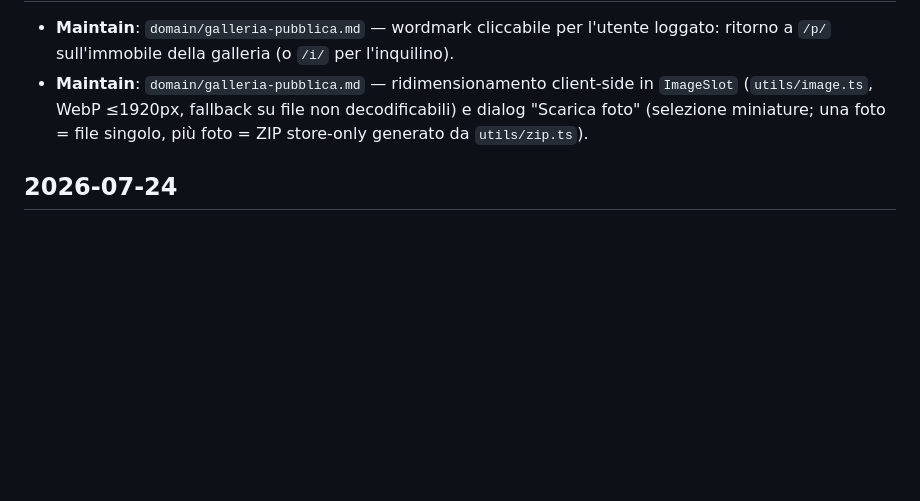
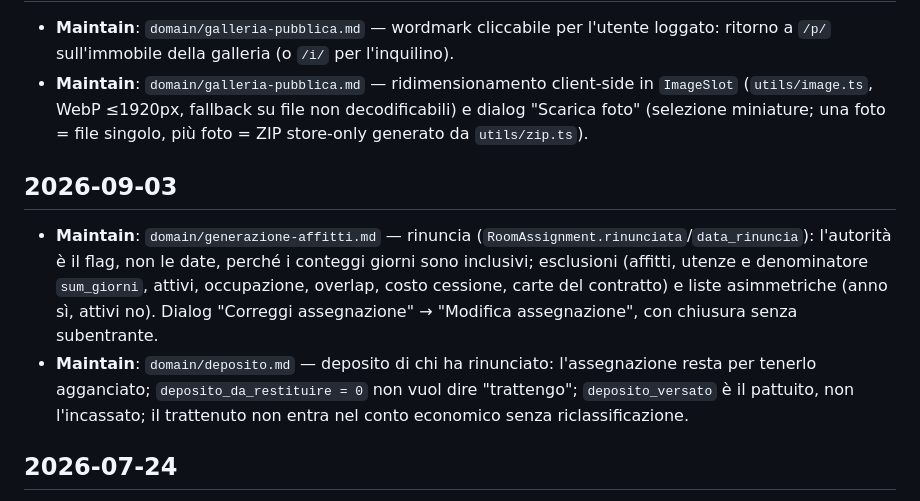
Before and after one commit to sandroden/viapal, a Markdown page: .okf/log.md, the part around the change. Drawn GitHub-style; blank space fills up the shorter version.

```diff
--- a/.okf/log.md
+++ b/.okf/log.md
@@ -58,6 +58,10 @@
 * **Maintain**: `domain/galleria-pubblica.md` — wordmark cliccabile per l'utente loggato: ritorno a `/p/` sull'immobile della galleria (o `/i/` per l'inquilino).
 * **Maintain**: `domain/galleria-pubblica.md` — ridimensionamento client-side in `ImageSlot` (`utils/image.ts`, WebP ≤1920px, fallback su file non decodificabili) e dialog "Scarica foto" (selezione miniature; una foto = file singolo, più foto = ZIP store-only generato da `utils/zip.ts`).
 
+## 2026-09-03
+* **Maintain**: `domain/generazione-affitti.md` — rinuncia (`RoomAssignment.rinunciata`/`data_rinuncia`): l'autorità è il flag, non le date, perché i conteggi giorni sono inclusivi; esclusioni (affitti, utenze e denominatore `sum_giorni`, attivi, occupazione, overlap, costo cessione, carte del contratto) e liste asimmetriche (anno sì, attivi no). Dialog "Correggi assegnazione" → "Modifica assegnazione", con chiusura senza subentrante.
+* **Maintain**: `domain/deposito.md` — deposito di chi ha rinunciato: l'assegnazione resta per tenerlo agganciato; `deposito_da_restituire = 0` non vuol dire "trattengo"; `deposito_versato` è il pattuito, non l'incassato; il trattenuto non entra nel conto economico senza riclassificazione.
+
 ## 2026-07-24
 * **Creation**: `domain/unita-intera.md` — proprietà a unità intera (`Property.tipo_gestione` `stanze`/`unita_intera`, Room implicita "Appartamento", vincolo max-1, invariante un-solo-pagatore, degradazione utenze al 100%).
 * **Maintain**: `models/properties.md` (campo `tipo_gestione` su Property, Room = unità locata, vincolo Room implicita), `architecture/modello-dati.md` (Room come unità locata), indici `domain/` e root aggiornati.
```
Also changed, not shown: .okf/domain/deposito.md (+26 -1 lines), .okf/domain/generazione-affitti.md (+40 -4 lines).
